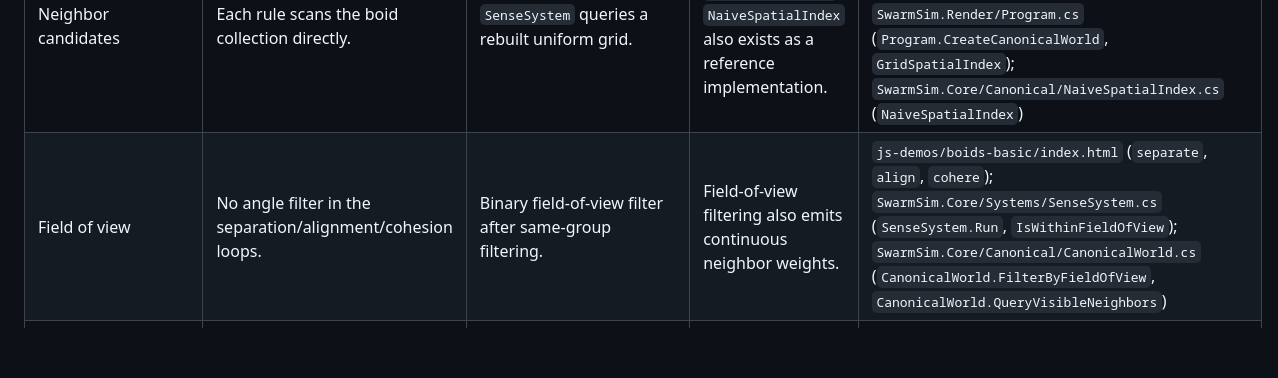
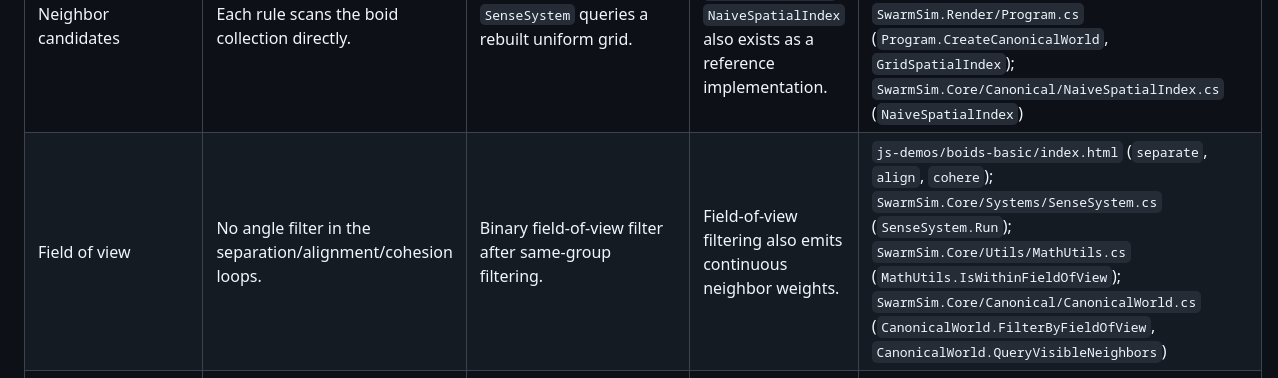
Before and after one commit to Chris0Jeky/SwarmingLilMen, a Markdown page: js-demos/IMPLEMENTATION_COMPARISON.md, the part around the change. Drawn GitHub-style; blank space fills up the shorter version.

Commit message:
docs: cite MathUtils.IsWithinFieldOfView where it is defined

```diff
--- a/js-demos/IMPLEMENTATION_COMPARISON.md
+++ b/js-demos/IMPLEMENTATION_COMPARISON.md
@@ -19,7 +19,7 @@ not a promise that the independent browser demo and either C# path will remain f
 | Fact | JavaScript demo | C# legacy | C# canonical | Evidence |
 |------|-----------------|------------|---------------|----------|
 | Neighbor candidates | Each rule scans the boid collection directly. | `SenseSystem` queries a rebuilt uniform grid. | Renderer injects `GridSpatialIndex`; `NaiveSpatialIndex` also exists as a reference implementation. | `js-demos/boids-basic/index.html` (`separate`, `align`, `cohere`); `SwarmSim.Core/World.cs` (`World.Grid`, `World.Tick`); `SwarmSim.Render/Program.cs` (`Program.CreateCanonicalWorld`, `GridSpatialIndex`); `SwarmSim.Core/Canonical/NaiveSpatialIndex.cs` (`NaiveSpatialIndex`) |
-| Field of view | No angle filter in the separation/alignment/cohesion loops. | Binary field-of-view filter after same-group filtering. | Field-of-view filtering also emits continuous neighbor weights. | `js-demos/boids-basic/index.html` (`separate`, `align`, `cohere`); `SwarmSim.Core/Systems/SenseSystem.cs` (`SenseSystem.Run`, `IsWithinFieldOfView`); `SwarmSim.Core/Canonical/CanonicalWorld.cs` (`CanonicalWorld.FilterByFieldOfView`, `CanonicalWorld.QueryVisibleNeighbors`) |
+| Field of view | No angle filter in the separation/alignment/cohesion loops. | Binary field-of-view filter after same-group filtering. | Field-of-view filtering also emits continuous neighbor weights. | `js-demos/boids-basic/index.html` (`separate`, `align`, `cohere`); `SwarmSim.Core/Systems/SenseSystem.cs` (`SenseSystem.Run`); `SwarmSim.Core/Utils/MathUtils.cs` (`MathUtils.IsWithinFieldOfView`); `SwarmSim.Core/Canonical/CanonicalWorld.cs` (`CanonicalWorld.FilterByFieldOfView`, `CanonicalWorld.QueryVisibleNeighbors`) |
 | Separation | Normalized away direction with linear falloff divided by distance. | Normalized away direction with bounded linear falloff; not inverse-square aggregation. | Linear falloff multiplied by inverse distance and the FOV weight. | `js-demos/boids-basic/index.html` (`separate`); `SwarmSim.Core/Systems/SenseSystem.cs` (`SenseSystem.Run`); `SwarmSim.Core/Canonical/Rules/SeparationRule.cs` (`SeparationRule`) |
 | Alignment/cohesion | Average neighbor velocity/position, then steer toward the desired velocity. | Sense aggregates feed `BehaviorSystem` steering. | Dedicated rules compute FOV-weighted averages. | `js-demos/boids-basic/index.html` (`align`, `cohere`); `SwarmSim.Core/Systems/BehaviorSystem.cs` (`BehaviorSystem.Run`); `SwarmSim.Core/Canonical/Rules/AlignmentRule.cs` (`AlignmentRule`); `SwarmSim.Core/Canonical/Rules/CohesionRule.cs` (`CohesionRule`) |
 | Speed/turn model | Velocity is renormalized to `targetSpeed` after steering. | Friction applies only in `Damped` mode; the active renderer configuration uses `ConstantSpeed`, skips friction, then constrains speed. | Target-derived speed with priority-mode separation droop plus an angular turn-rate limiter. | `js-demos/boids-basic/index.html` (`flock`, `update`); `SwarmSim.Core/Systems/IntegrateSystem.cs` (`IntegrateSystem.Run`); `SwarmSim.Render/Program.cs` (`Program.Main`); `SwarmSim.Core/Canonical/CanonicalWorld.cs` (`CanonicalWorld.Step`) |
```
